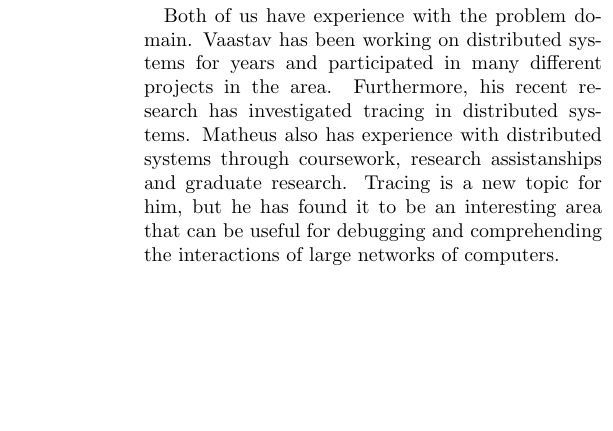
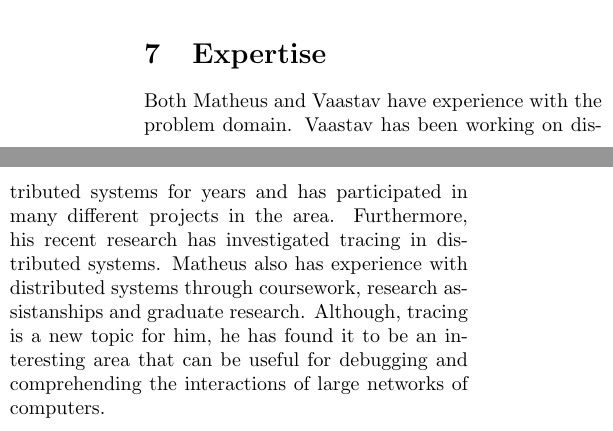
Before and after one commit to vaastav/TraViz, a LaTeX document (proposal/proposal.tex, which reads proposal/expertise.tex, proposal/intro.tex): part of one column of page 1 of 3 before the commit and two parts of the columns of page 3 of 3 after it, the two joined at a grey line, cut at the place of the change, the shorter picture padded with empty space. Compiled offline with pdfLaTeX.

Commit message:
Add separate expertise section

```diff
--- /dev/null
+++ b/proposal/expertise.tex
@@ -0,0 +1,10 @@
+\section{Expertise}
+
+Both Matheus and Vaastav have experience with the problem domain.
+Vaastav has been working on distributed systems for years and has
+participated in many different projects in the area. Furthermore, his recent research has investigated
+tracing in distributed systems.
+Matheus also has experience with distributed systems through coursework,
+research assistanships and graduate research. Although, tracing is a new topic for him, he has found it to be
+an interesting area that can be useful for debugging and comprehending the interactions of large networks
+of computers.
--- a/proposal/intro.tex
+++ b/proposal/intro.tex
@@ -16,10 +16,3 @@ and performance of a distributed system. Our tool will allow users to compare th
 of requests to the path taken by other requests. We believe that a visualization tool that can represent the
 structure of a trace, while also visually encoding releveant performance information, will make distributed
 systems more understandable and debuggable.
-
-Both of us have experience with the problem domain. Vaastav has been working on distributed systems for years
-and participated in many different projects in the area. Furthermore, his recent research has investigated
-tracing in distributed systems. Matheus also has experience with distributed systems through coursework,
-research assistanships and graduate research. Tracing is a new topic for him, but he has found it to be
-an interesting area that can be useful for debugging and comprehending the interactions of large networks
-of computers.
```
Also changed, not shown: proposal/proposal.tex (+2 -0 lines).
